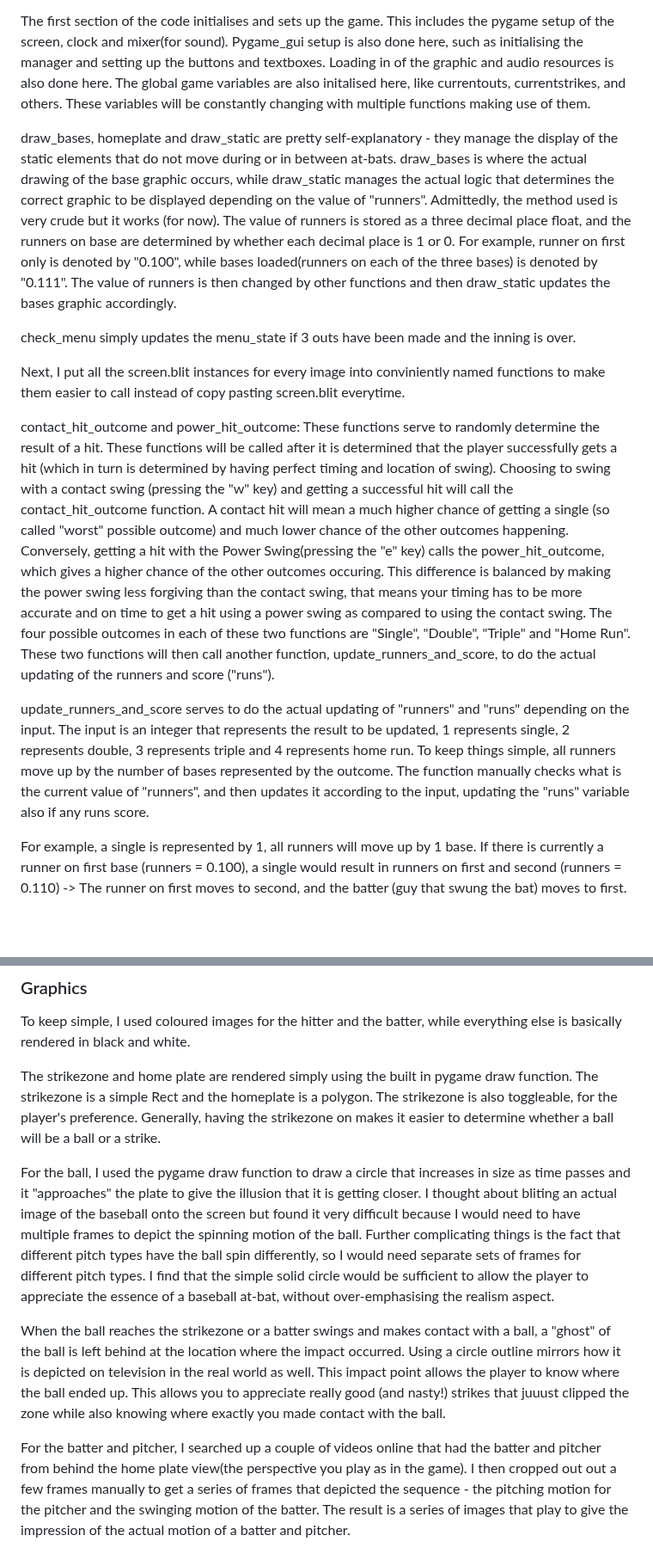
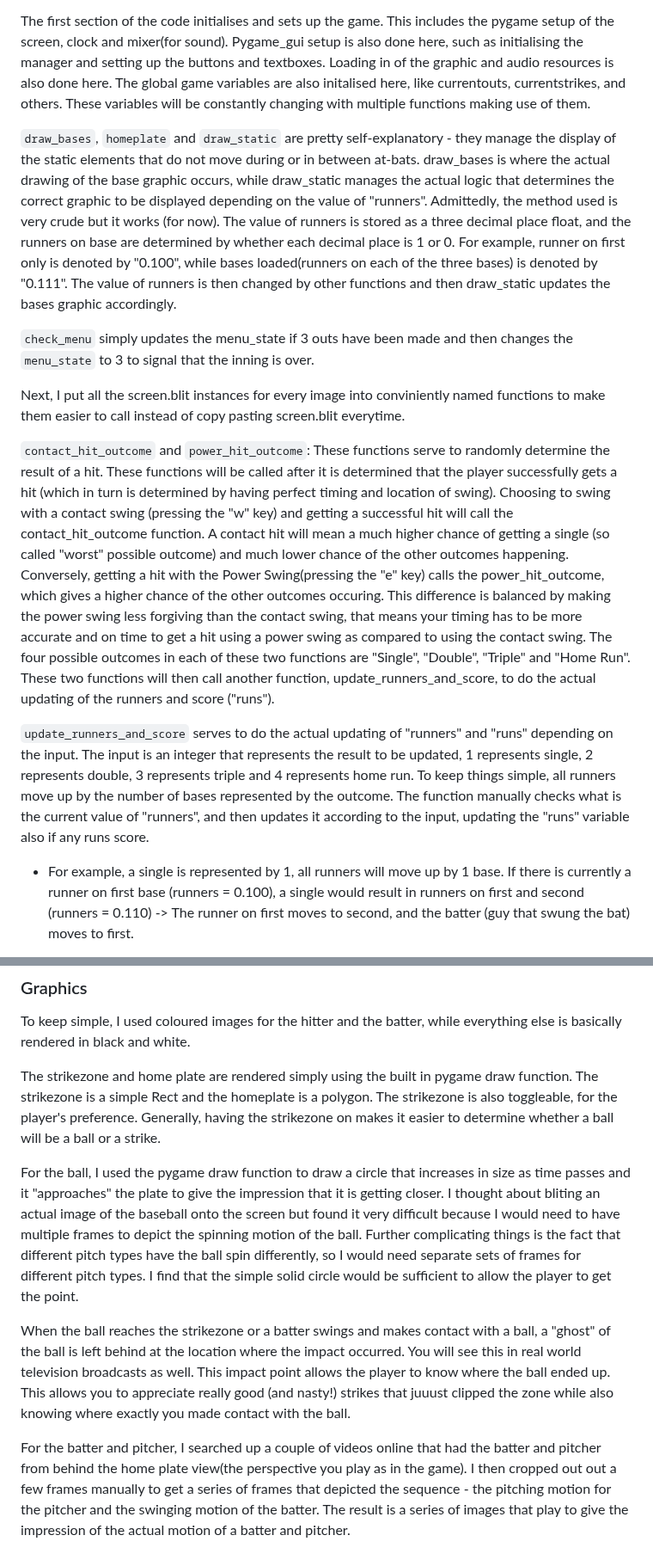
Before and after one commit to Luoq1-Xu/Stuff, a Markdown page: FINALPROJECT-USETHEFOLDER/README.md, 2 parts joined by grey strips. Shown at 86% size. Drawn GitHub-style; blank space fills up the shorter version.

Commit message:
Tue, May 23, 2023, 1:04 PM +08:00

```diff
--- a/FINALPROJECT-USETHEFOLDER/README.md
+++ b/FINALPROJECT-USETHEFOLDER/README.md
@@ -32,15 +32,15 @@ I utilised pygame_gui for most of the Graphical User Interface in the game, as I
 The first section of the code initialises and sets up the game. This includes the pygame setup of the screen, clock and mixer(for sound). Pygame_gui setup is also done here, such as initialising the manager and setting up the buttons and textboxes. Loading in of the graphic and audio resources is also done here.
 The global game variables are also initalised here, like currentouts, currentstrikes, and others. These variables will be constantly changing with multiple functions making use of them.
 
-draw_bases, homeplate and draw_static are pretty self-explanatory - they manage the display of the static elements that do not move during or in between at-bats. draw_bases is where the actual drawing of the base graphic occurs, while draw_static manages the actual logic that determines the correct graphic to be displayed depending on the value of "runners". Admittedly, the method used is very crude but it works (for now). The value of runners is stored as a three decimal place float, and the runners on base are determined by whether each decimal place is 1 or 0. For example, runner on first only is denoted by "0.100", while bases loaded(runners on each of the three bases) is denoted by "0.111". The value of runners is then changed by other functions and then draw_static updates the bases graphic accordingly.
+`draw_bases`, `homeplate` and `draw_static` are pretty self-explanatory - they manage the display of the static elements that do not move during or in between at-bats. draw_bases is where the actual drawing of the base graphic occurs, while draw_static manages the actual logic that determines the correct graphic to be displayed depending on the value of "runners". Admittedly, the method used is very crude but it works (for now). The value of runners is stored as a three decimal place float, and the runners on base are determined by whether each decimal place is 1 or 0. For example, runner on first only is denoted by "0.100", while bases loaded(runners on each of the three bases) is denoted by "0.111". The value of runners is then changed by other functions and then draw_static updates the bases graphic accordingly.
 
-check_menu simply updates the menu_state if 3 outs have been made and the inning is over.
+`check_menu` simply updates the menu_state if 3 outs have been made and then changes the `menu_state` to 3 to signal that the inning is over.
 
 Next, I put all the screen.blit instances for every image into conviniently named functions to make them easier to call instead of copy pasting screen.blit everytime.
 
-contact_hit_outcome and power_hit_outcome: These functions serve to randomly determine the result of a hit. These functions will be called after it is determined that the player successfully gets a hit (which in turn is determined by having perfect timing and location of swing). Choosing to swing with a contact swing (pressing the "w" key) and getting a successful hit will call the contact_hit_outcome function. A contact hit will mean a much higher chance of getting a single (so called "worst" possible outcome) and much lower chance of the other outcomes happening. Conversely, getting a hit with the Power Swing(pressing the "e" key) calls the power_hit_outcome, which gives a higher chance of the other outcomes occuring. This difference is balanced by making the power swing less forgiving than the contact swing, that means your timing has to be more accurate and on time to get a hit using a power swing as compared to using the contact swing. The four possible outcomes in each of these two functions are "Single", "Double", "Triple" and "Home Run". These two functions will then call another function, update_runners_and_score, to do the actual updating of the runners and score ("runs").
+`contact_hit_outcome` and `power_hit_outcome`: These functions serve to randomly determine the result of a hit. These functions will be called after it is determined that the player successfully gets a hit (which in turn is determined by having perfect timing and location of swing). Choosing to swing with a contact swing (pressing the "w" key) and getting a successful hit will call the contact_hit_outcome function. A contact hit will mean a much higher chance of getting a single (so called "worst" possible outcome) and much lower chance of the other outcomes happening. Conversely, getting a hit with the Power Swing(pressing the "e" key) calls the power_hit_outcome, which gives a higher chance of the other outcomes occuring. This difference is balanced by making the power swing less forgiving than the contact swing, that means your timing has to be more accurate and on time to get a hit using a power swing as compared to using the contact swing. The four possible outcomes in each of these two functions are "Single", "Double", "Triple" and "Home Run". These two functions will then call another function, update_runners_and_score, to do the actual updating of the runners and score ("runs").
 
-update_runners_and_score serves to do the actual updating of "runners" and "runs" depending on the input. The input is an integer that represents the result to be updated, 1 represents single, 2 represents double, 3 represents triple and 4 represents home run. To keep things simple, all runners move up by the number of bases represented by the outcome. The function manually checks what is the current value of "runners", and then updates it according to the input, updating the "runs" variable also if any runs score.
+`update_runners_and_score` serves to do the actual updating of "runners" and "runs" depending on the input. The input is an integer that represents the result to be updated, 1 represents single, 2 represents double, 3 represents triple and 4 represents home run. To keep things simple, all runners move up by the number of bases represented by the outcome. The function manually checks what is the current value of "runners", and then updates it according to the input, updating the "runs" variable also if any runs score.
 
-For example, a single is represented by 1, all runners will move up by 1 base. If there is currently a runner on first base (runners = 0.100), a single would result in runners on first and second (runners = 0.110) -> The runner on first moves to second, and the batter (guy that swung the bat) moves to first.
+- For example, a single is represented by 1, all runners will move up by 1 base. If there is currently a runner on first base (runners = 0.100), a single would result in runners on first and second (runners = 0.110) -> The runner on first moves to second, and the batter (guy that swung the bat) moves to first.
 
@@ -118,14 +118,8 @@ To keep simple, I used coloured images for the hitter and the batter, while ever
 
 The strikezone and home plate are rendered simply using the built in pygame draw function. The strikezone is a simple Rect and the homeplate is a polygon. The strikezone is also toggleable, for the player's preference. Generally, having the strikezone on makes it easier to determine whether a ball will be a ball or a strike.
 
-For the ball, I used the pygame draw function to draw a circle that increases in size as time passes and it "approaches" the plate to give the illusion
-that it is getting closer. I thought about bliting an actual image of the baseball onto the screen but found it very difficult because I would need to have
-multiple frames to depict the spinning motion of the ball. Further complicating things is the fact that different pitch types have the ball spin differently,
-so I would need separate sets of frames for different pitch types. I find that the simple solid circle would be sufficient to allow the player to appreciate the essence of a baseball at-bat, without over-emphasising the realism aspect.
+For the ball, I used the pygame draw function to draw a circle that increases in size as time passes and it "approaches" the plate to give the impression that it is getting closer. I thought about bliting an actual image of the baseball onto the screen but found it very difficult because I would need to have multiple frames to depict the spinning motion of the ball. Further complicating things is the fact that different pitch types have the ball spin differently, so I would need separate sets of frames for different pitch types. I find that the simple solid circle would be sufficient to allow the player to get the point.
 
-When the ball reaches the strikezone or a batter swings and makes contact with a ball, a "ghost" of the ball is left behind at the location where the impact
-occurred. Using a circle outline mirrors how it is depicted on television in the real world as well. This impact point allows the player to know where the ball ended up. This allows you to appreciate really good (and nasty!) strikes that juuust clipped the zone while also knowing where exactly you made contact with the ball.
+When the ball reaches the strikezone or a batter swings and makes contact with a ball, a "ghost" of the ball is left behind at the location where the impact occurred. You will see this in real world television broadcasts as well. This impact point allows the player to know where the ball ended up. This allows you to appreciate really good (and nasty!) strikes that juuust clipped the zone while also knowing where exactly you made contact with the ball.
 
-For the batter and pitcher, I searched up a couple of videos online that had the batter and pitcher from behind the home plate view(the perspective you play
-as in the game). I then cropped out out a few frames manually to get a series of frames that depicted the sequence - the pitching motion for the pitcher and
-the swinging motion of the batter. The result is a series of images that play to give the impression of the actual motion of a batter and pitcher.
+For the batter and pitcher, I searched up a couple of videos online that had the batter and pitcher from behind the home plate view(the perspective you play as in the game). I then cropped out out a few frames manually to get a series of frames that depicted the sequence - the pitching motion for the pitcher and the swinging motion of the batter. The result is a series of images that play to give the impression of the actual motion of a batter and pitcher.
```
Also changed, not shown: other parts of FINALPROJECT-USETHEFOLDER/README.md (+1 -1 lines).
